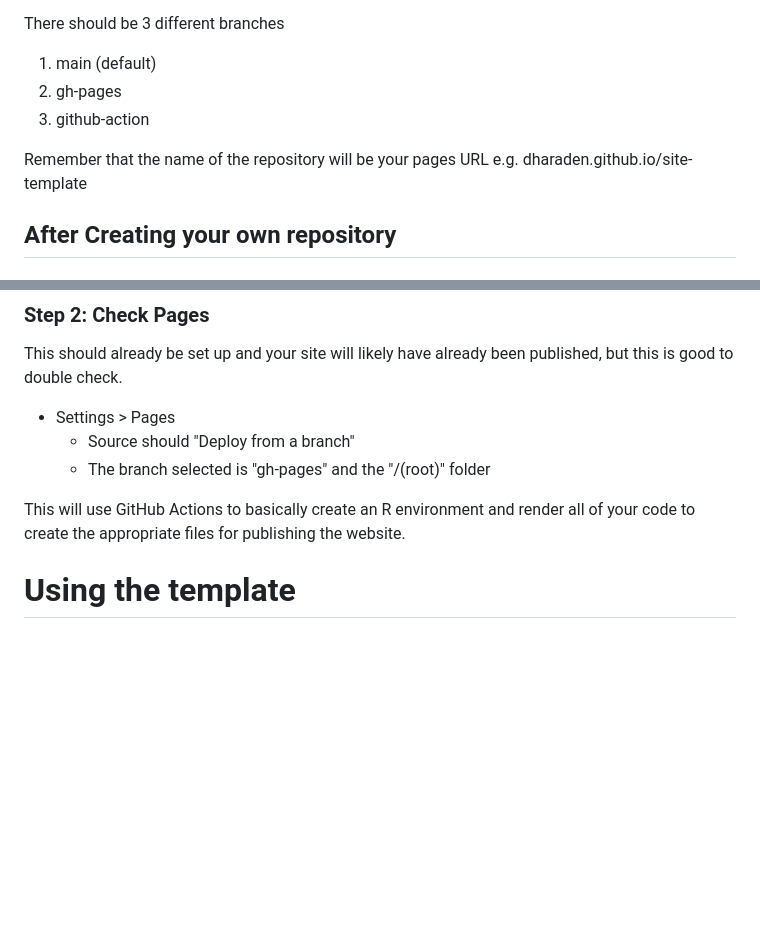
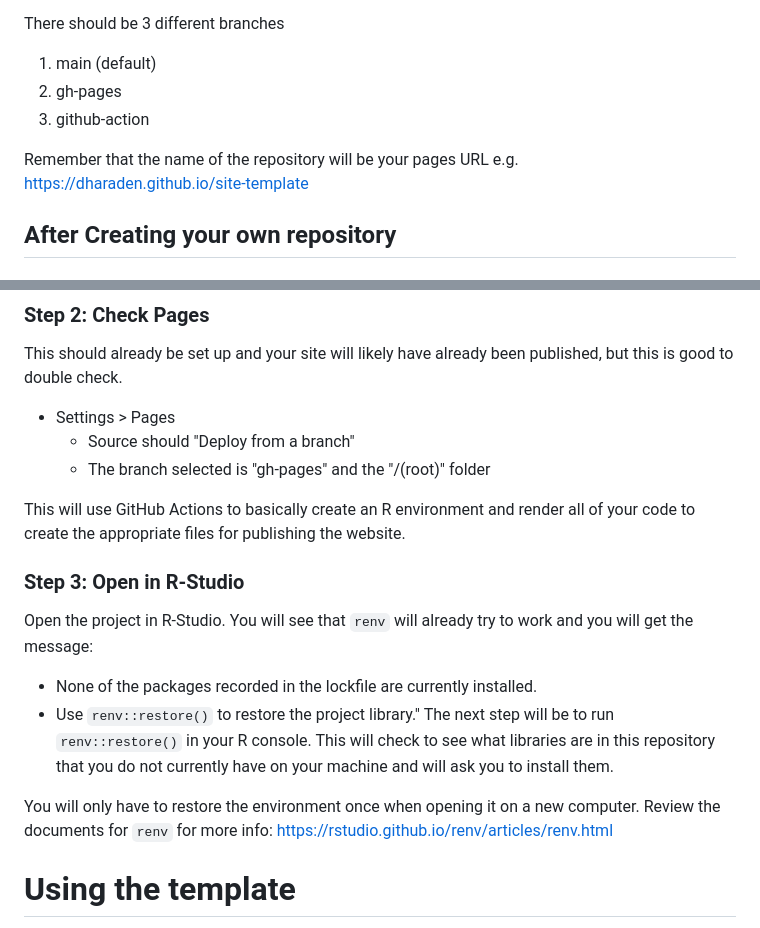
Before and after one commit to dharaden/site-template, a Markdown page: README.md, 2 parts joined by grey strips. Rendered like a GitHub page; blank space fills up the shorter version.

Commit message:
include step to restore environment `renv`

```diff
--- a/README.md
+++ b/README.md
@@ -12,7 +12,7 @@ There should be 3 different branches
 3. github-action
 
 Remember that the name of the repository will be your pages URL
-e.g. dharaden.github.io/site-template
+e.g. https://dharaden.github.io/site-template
 
 ## After Creating your own repository
 
@@ -30,6 +30,14 @@ This should already be set up and your site will likely have already been publis
     - The branch selected is "gh-pages" and the "/(root)" folder
 
 This will use GitHub Actions to basically create an R environment and render all of your code to create the appropriate files for publishing the website.
+
+### Step 3: Open in R-Studio
+Open the project in R-Studio. You will see that `renv` will already try to work and you will get the message:
+- None of the packages recorded in the lockfile are currently installed.
+- Use `renv::restore()` to restore the project library."
+The next step will be to run `renv::restore()` in your R console. This will check to see what libraries are in this repository that you do not currently have on your machine and will ask you to install them.
+
+You will only have to restore the environment once when opening it on a new computer. Review the documents for `renv` for more info: https://rstudio.github.io/renv/articles/renv.html
 
 # Using the template
 
```
